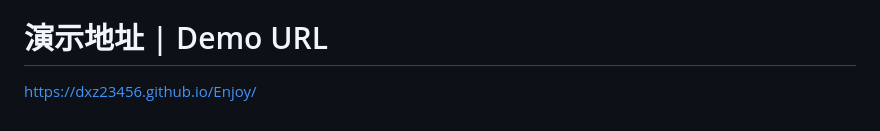
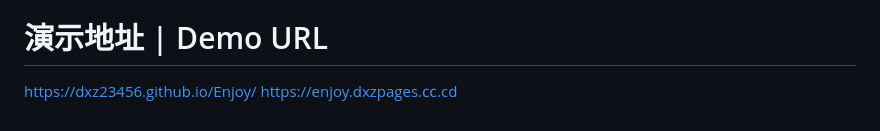
Before and after one commit to DXZ23456/Enjoy, a Markdown page: README.md, the part around the change. GitHub-like rendering.

```diff
--- a/README.md
+++ b/README.md
@@ -57,3 +57,4 @@ Click the emoji or buttons on the page, or try entering a new emoji (like 🍕,
 
 # 演示地址 | Demo URL
 https://dxz23456.github.io/Enjoy/
+https://enjoy.dxzpages.㏄.cd
```
